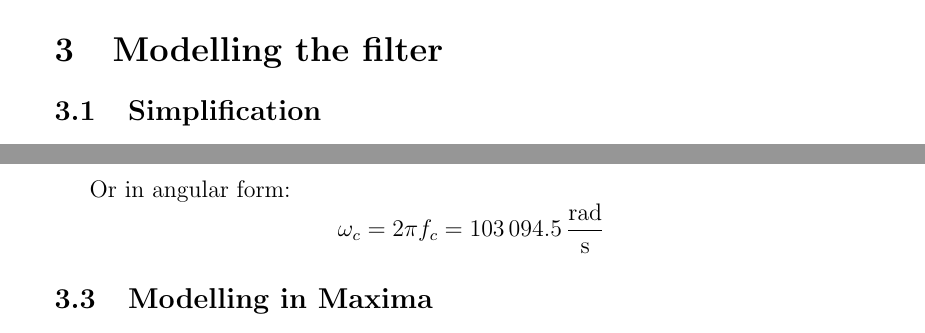
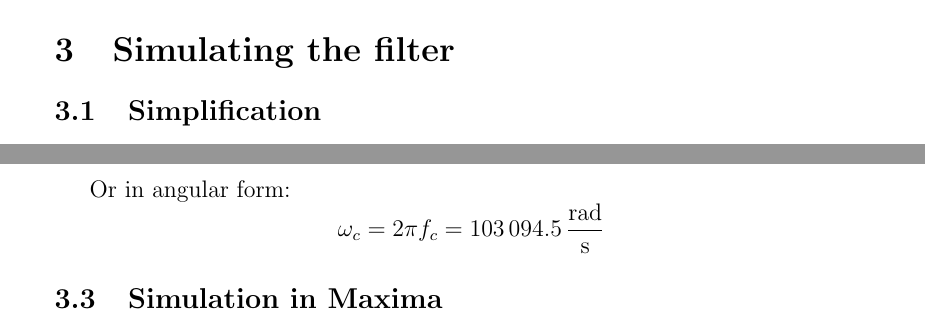
Before and after one commit to joe-skb7/rcrc, a LaTeX paper (rcrc.tex): two parts of pages 4 and 5 of 7, joined at a grey line, cut so that both start at the same text. Compiled offline with pdfLaTeX.

Commit message:
Improve documentation
Signed-off-by: Sam Protsenko <joe.skb7@gmail.com>

```diff
--- a/rcrc.tex
+++ b/rcrc.tex
@@ -232,7 +234,7 @@ All calculations were done in \appname{Maxima}, see listing~\ref{lst:wc}.
   label=lst:wc
 ]{listings/wc.mac}
 
-\section{Modelling the filter}
+\section{Simulating the filter}
 
 \subsection{Simplification}
 
@@ -271,7 +273,7 @@ Then real cut-off frequency is:
 Or in angular form:
 \[ \omega_c = 2 \pi f_c = \SI{103094.5}{\radian\per\second} \]
 
-\subsection{Modelling in Maxima}
+\subsection{Simulation in Maxima}
 
 Listing~\ref{lst:bode} shows the way to plot bode diagrams in \appname{Maxima}.
 
```
Also changed, not shown: rcrc.pdf, rcrc.tex (6 more changed lines).
